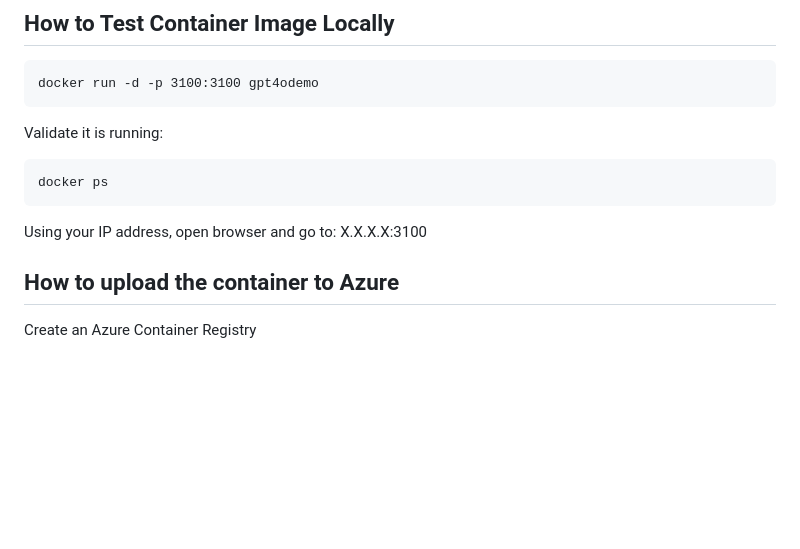
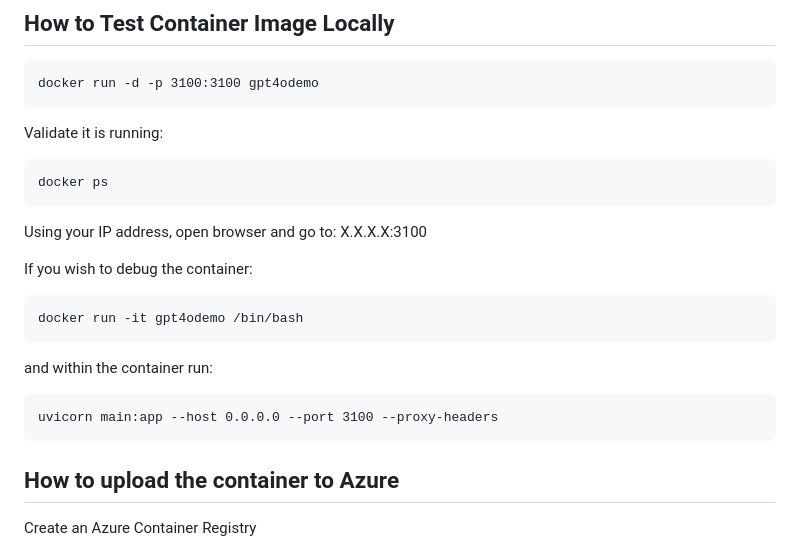
Before and after one commit to liamca/GPT4oContentExtraction, a Markdown page: docker/readme.md, the part around the change. GitHub-like rendering; blank space fills up the shorter version.

Commit message:
Update readme.md for debugging container

````diff
--- a/docker/readme.md
+++ b/docker/readme.md
@@ -30,6 +30,15 @@ Validate it is running:
 docker ps
 ```
 Using your IP address, open browser and go to: X.X.X.X:3100
+
+If you wish to debug the container:
+```code
+docker run -it gpt4odemo /bin/bash
+```
+and within the container run:
+```code
+uvicorn main:app --host 0.0.0.0 --port 3100 --proxy-headers
+```
 
 ## How to upload the container to Azure
 Create an Azure Container Registry
````
